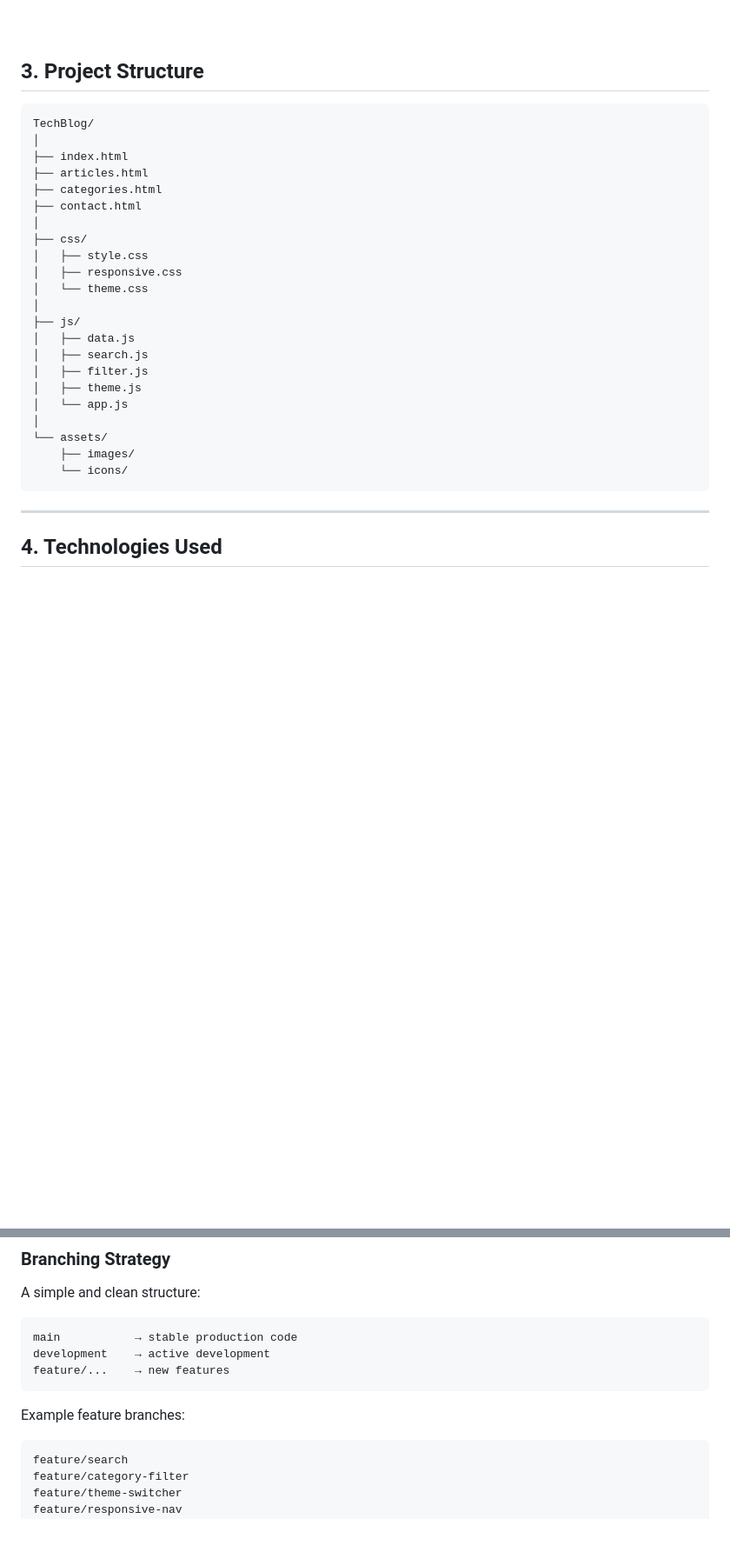
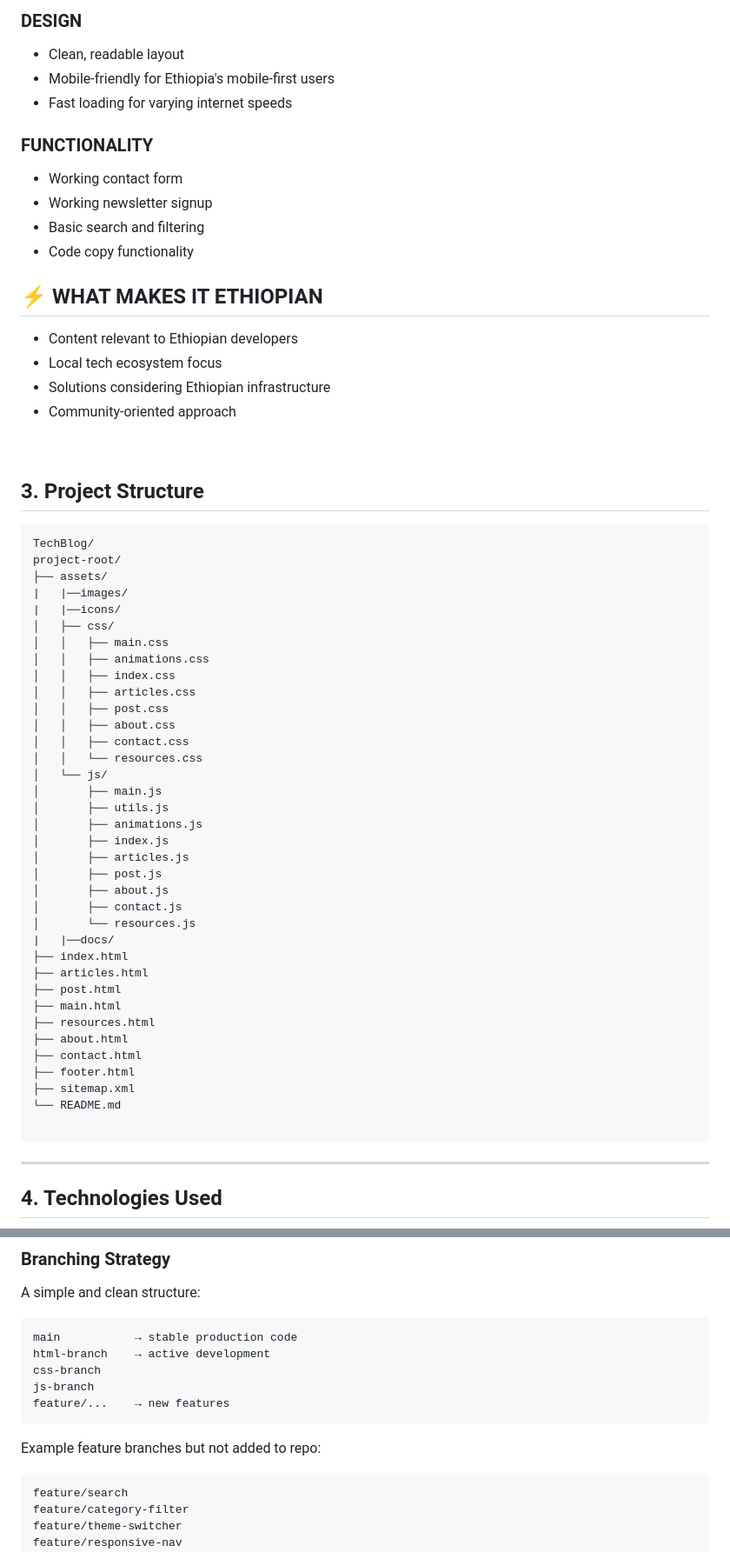
Before and after one commit to lelisa21/Blog-App, a Markdown page: README.md, 2 parts joined by grey strips. Shown at 87% size. Drawn GitHub-style; blank space fills up the shorter version.

````diff
--- a/README.md
+++ b/README.md
@@ -40,3 +62,19 @@ The design emphasizes clarity, readability, and ease of use. All interactivity i
+### **DESIGN**
+- Clean, readable layout
+- Mobile-friendly for Ethiopia's mobile-first users
+- Fast loading for varying internet speeds
+
+### **FUNCTIONALITY**
+- Working contact form
+- Working newsletter signup
+- Basic search and filtering
+- Code copy functionality
+
+## ⚡ **WHAT MAKES IT ETHIOPIAN**
+- Content relevant to Ethiopian developers
+- Local tech ecosystem focus
+- Solutions considering Ethiopian infrastructure
+- Community-oriented approach
 
 <br>
 
@@ -44,27 +82,41 @@ The design emphasizes clarity, readability, and ease of use. All interactivity i
 
 ```
 TechBlog/
-│
+project-root/
+├── assets/
+|   |──images/
+|   |──icons/
+│   ├── css/
+│   │   ├── main.css
+│   │   ├── animations.css
+│   │   ├── index.css
+│   │   ├── articles.css
+│   │   ├── post.css
+│   │   ├── about.css
+│   │   ├── contact.css
+│   │   └── resources.css
+│   └── js/
+│       ├── main.js
+│       ├── utils.js
+│       ├── animations.js
+│       ├── index.js
+│       ├── articles.js
+│       ├── post.js
+│       ├── about.js
+│       ├── contact.js
+│       └── resources.js
+|   |──docs/
 ├── index.html
 ├── articles.html
-├── categories.html
+├── post.html
+├── main.html
+├── resources.html
+├── about.html
 ├── contact.html
-│
-├── css/
-│   ├── style.css
-│   ├── responsive.css
-│   └── theme.css
-│
-├── js/
-│   ├── data.js
-│   ├── search.js
-│   ├── filter.js
-│   ├── theme.js
-│   └── app.js
-│
-└── assets/
-    ├── images/
-    └── icons/
+├── footer.html
+├── sitemap.xml
+└── README.md
+
 ```
 
 ---
@@ -98,11 +150,13 @@ A simple and clean structure:
 
 ```
 main           → stable production code
-development    → active development
+html-branch    → active development
+css-branch
+js-branch
 feature/...    → new features
 ```
 
-Example feature branches:
+Example feature branches but not added to repo:
 ```
 feature/search
 feature/category-filter
````
Also changed, not shown: other parts of README.md (+47 -25 lines).
